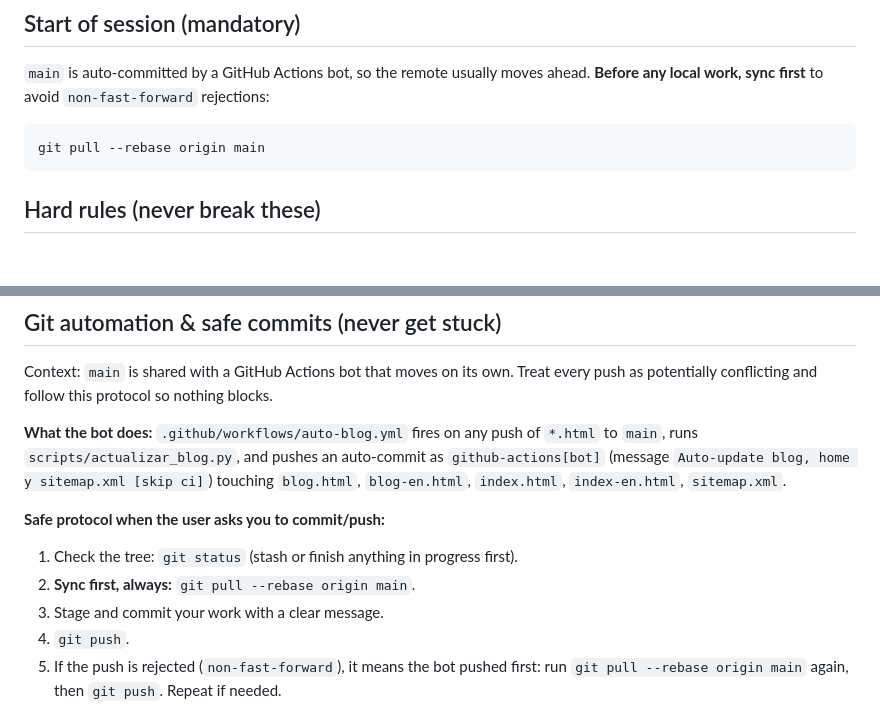
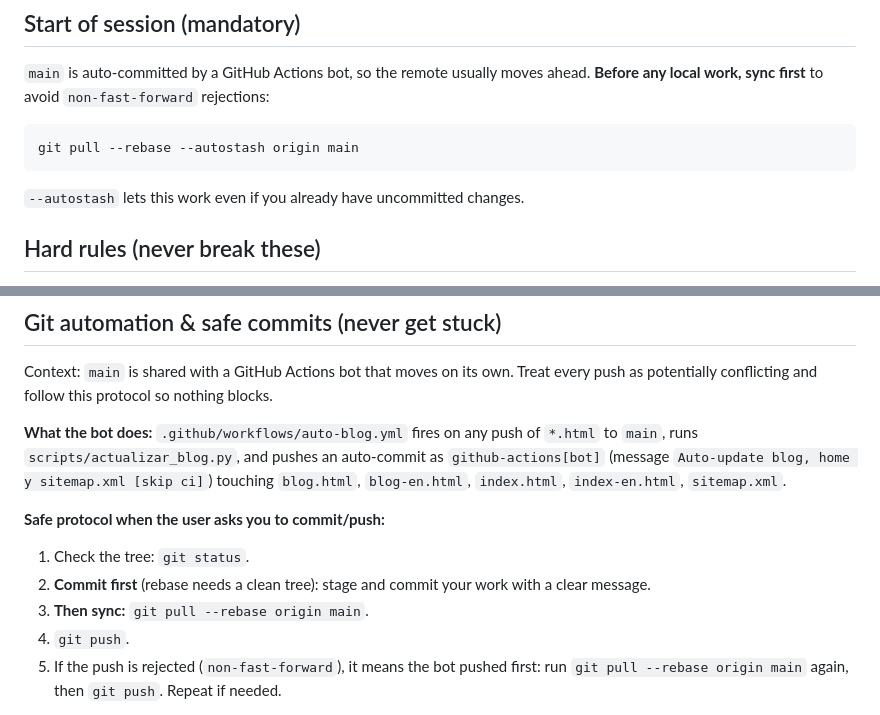
Before and after one commit to manucarri/manucarri.github.io, a Markdown page: AGENTS.md, 2 parts joined by grey strips. GitHub-like rendering; blank space fills up the shorter version.

Commit message:
Fix git protocol order in AGENTS.md
El rebase exige arbol limpio: se documento pull --rebase antes del commit, lo que fallaba con cambios sin commitear. Orden correcto: commit -> pull --rebase -> push. El arranque de sesion usa --autostash.

````diff
--- a/AGENTS.md
+++ b/AGENTS.md
@@ -16,8 +16,10 @@ No build step, no framework, no bundler.
 **Before any local work, sync first** to avoid `non-fast-forward` rejections:
 
 ```bash
-git pull --rebase origin main
+git pull --rebase --autostash origin main
 ```
+
+`--autostash` lets this work even if you already have uncommitted changes.
 
 ## Hard rules (never break these)
 
@@ -120,9 +122,9 @@ push as potentially conflicting and follow this protocol so nothing blocks.
 
 **Safe protocol when the user asks you to commit/push:**
 
-1. Check the tree: `git status` (stash or finish anything in progress first).
-2. **Sync first, always:** `git pull --rebase origin main`.
-3. Stage and commit your work with a clear message.
+1. Check the tree: `git status`.
+2. **Commit first** (rebase needs a clean tree): stage and commit your work with a clear message.
+3. **Then sync:** `git pull --rebase origin main`.
 4. `git push`.
 5. If the push is rejected (`non-fast-forward`), it means the bot pushed first:
    run `git pull --rebase origin main` again, then `git push`. Repeat if needed.
````
